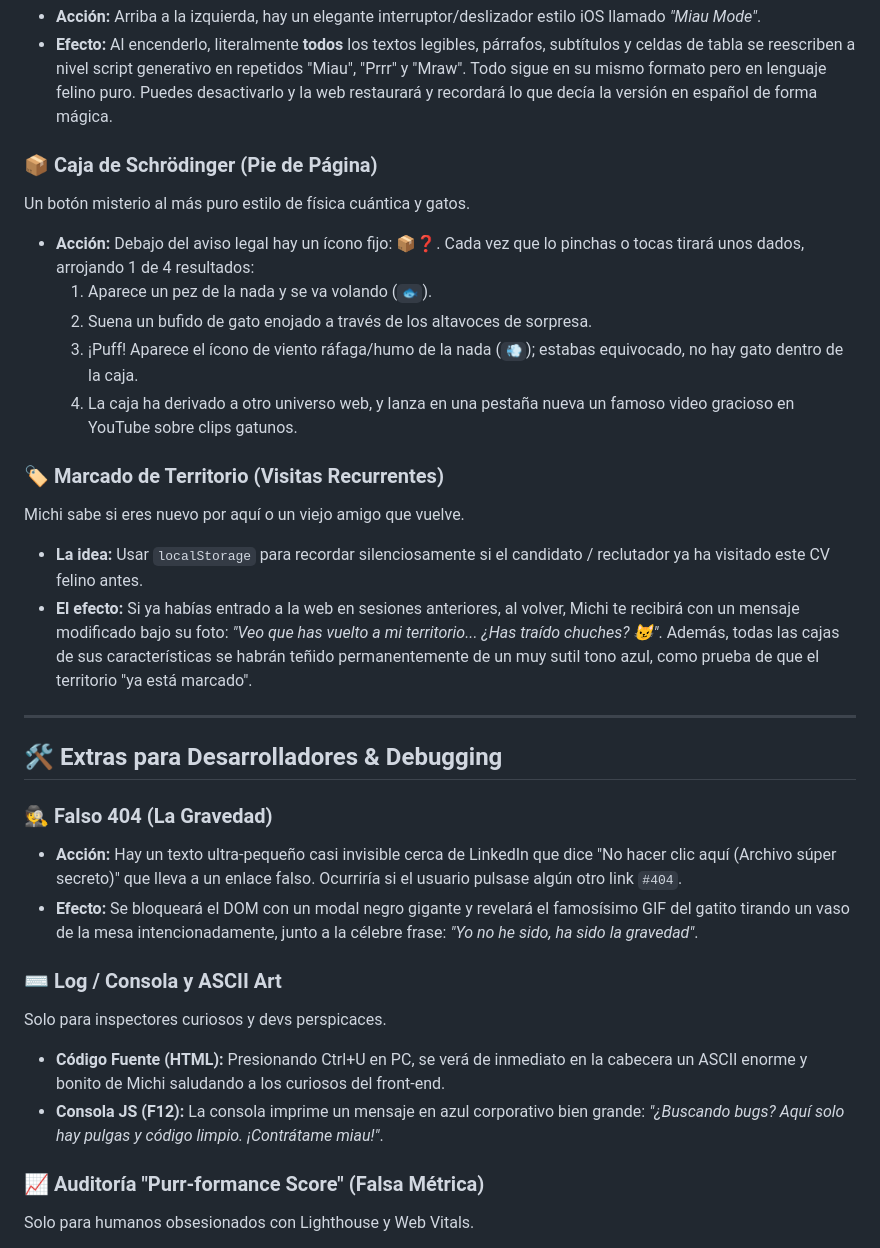
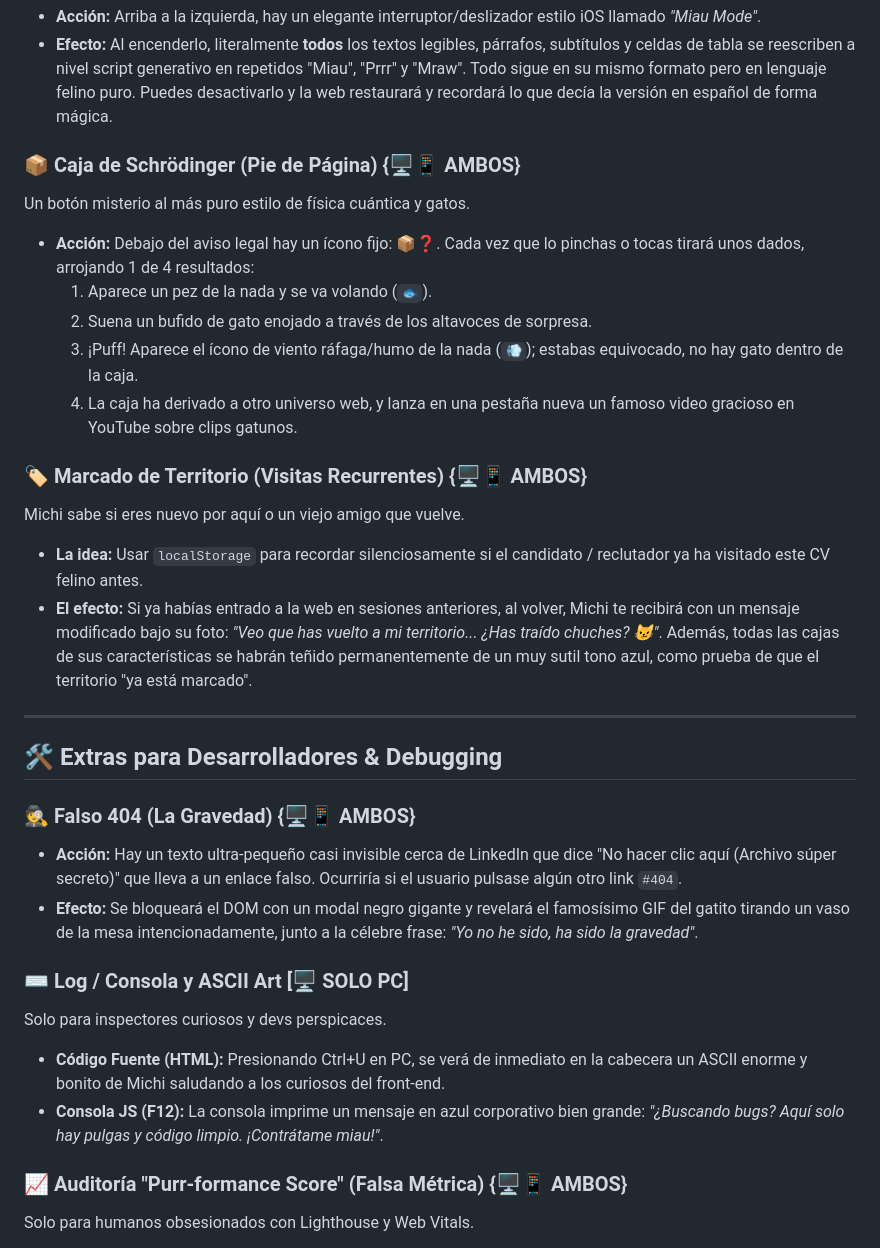
Before and after one commit to partybrasil/CV-Felino-Michi, a Markdown page: EasterEggs.md, the part around one of its changes. Rendered like a GitHub page.

```diff
--- a/EasterEggs.md
+++ b/EasterEggs.md
@@ -103,7 +103,7 @@ La web no está solo para humanos.
 - **Acción:** Arriba a la izquierda, hay un elegante interruptor/deslizador estilo iOS llamado *"Miau Mode"*.
 - **Efecto:** Al encenderlo, literalmente **todos** los textos legibles, párrafos, subtítulos y celdas de tabla se reescriben a nivel script generativo en repetidos "Miau", "Prrr" y "Mraw". Todo sigue en su mismo formato pero en lenguaje felino puro. Puedes desactivarlo y la web restaurará y recordará lo que decía la versión en español de forma mágica.
 
-### 📦 Caja de Schrödinger (Pie de Página)
+### 📦 Caja de Schrödinger (Pie de Página) {🖥️📱 AMBOS}
 Un botón misterio al más puro estilo de física cuántica y gatos.
 - **Acción:** Debajo del aviso legal hay un ícono fijo: **📦❓**. Cada vez que lo pinchas o tocas tirará unos dados, arrojando 1 de 4 resultados:
   1. Aparece un pez de la nada y se va volando (`🐟`).
@@ -111,7 +111,7 @@ Un botón misterio al más puro estilo de física cuántica y gatos.
   3. ¡Puff! Aparece el ícono de viento ráfaga/humo de la nada (`💨`); estabas equivocado, no hay gato dentro de la caja.
   4. La caja ha derivado a otro universo web, y lanza en una pestaña nueva un famoso video gracioso en YouTube sobre clips gatunos.
 
-### 🏷️ Marcado de Territorio (Visitas Recurrentes)
+### 🏷️ Marcado de Territorio (Visitas Recurrentes) {🖥️📱 AMBOS}
 Michi sabe si eres nuevo por aquí o un viejo amigo que vuelve.
 - **La idea:** Usar `localStorage` para recordar silenciosamente si el candidato / reclutador ya ha visitado este CV felino antes.
 - **El efecto:** Si ya habías entrado a la web en sesiones anteriores, al volver, Michi te recibirá con un mensaje modificado bajo su foto: *"Veo que has vuelto a mi territorio... ¿Has traído chuches? 😼"*. Además, todas las cajas de sus características se habrán teñido permanentemente de un muy sutil tono azul, como prueba de que el territorio "ya está marcado".
@@ -120,16 +120,16 @@ Michi sabe si eres nuevo por aquí o un viejo amigo que vuelve.
 
 ## 🛠️ Extras para Desarrolladores & Debugging
 
-### 🕵️ Falso 404 (La Gravedad)
+### 🕵️ Falso 404 (La Gravedad) {🖥️📱 AMBOS}
 - **Acción:** Hay un texto ultra-pequeño casi invisible cerca de LinkedIn que dice "No hacer clic aquí (Archivo súper secreto)" que lleva a un enlace falso. Ocurriría si el usuario pulsase algún otro link `#404`.
 - **Efecto:** Se bloqueará el DOM con un modal negro gigante y revelará el famosísimo GIF del gatito tirando un vaso de la mesa intencionadamente, junto a la célebre frase: *"Yo no he sido, ha sido la gravedad"*.
 
-### ⌨️ Log / Consola y ASCII Art
+### ⌨️ Log / Consola y ASCII Art [🖥️ SOLO PC]
 Solo para inspectores curiosos y devs perspicaces.
 - **Código Fuente (HTML):** Presionando Ctrl+U en PC, se verá de inmediato en la cabecera un ASCII enorme y bonito de Michi saludando a los curiosos del front-end.
 - **Consola JS (F12):** La consola imprime un mensaje en azul corporativo bien grande: *"¿Buscando bugs? Aquí solo hay pulgas y código limpio. ¡Contrátame miau!"*.
 
-### 📈 Auditoría "Purr-formance Score" (Falsa Métrica)
+### 📈 Auditoría "Purr-formance Score" (Falsa Métrica) {🖥️📱 AMBOS}
 Solo para humanos obsesionados con Lighthouse y Web Vitals.
 - **Acción:** En el pie de página, hay un texto de "Métricas de carga: 0.04s". Si haces clic en el enlace en línea punteada "Auditoría Purr-formance"...
 - **Efecto:** Aparece un widget flotante estilo Chrome Lighthouse, pero rebautizado a "Purr-formance". Muestra que Michi tiene un `100/100` en Ronroneos por segundo, excelente First Contentful Tuna y `0` Zarpazos de Layout Shift.
```
Also changed, not shown: other parts of EasterEggs.md (+15 -15 lines).
